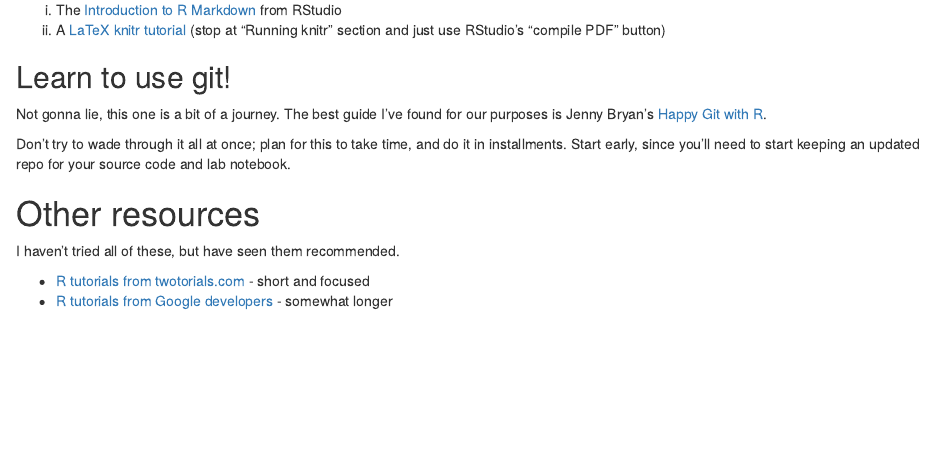
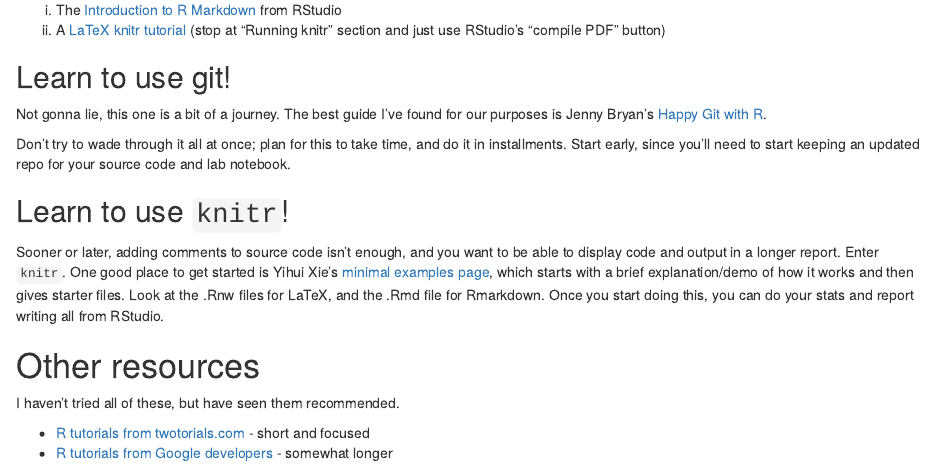
Before and after one commit to ATraxLab/Onboarding, an R Markdown document (README.Rmd): the page in a window 1100 px wide, from 1090 px down. The pictures show the output file README.html that the author committed with the source, opened offline.

Commit message:
Add knitr starter link

```diff
--- a/README.Rmd
+++ b/README.Rmd
@@ -64,6 +64,11 @@ Not gonna lie, this one is a bit of a journey. The best guide I've found for our
 Don't try to wade through it all at once; plan for this to take time, and do it in installments. Start early, since you'll need to start keeping an updated repo for your source code and lab notebook.
 
 
+## Learn to use `knitr`!
+
+Sooner or later, adding comments to source code isn't enough, and you want to be able to display code and output in a longer report. Enter `knitr`. One good place to get started is Yihui Xie's [minimal examples page](https://yihui.org/knitr/demo/minimal/), which starts with a brief explanation/demo of how it works and then gives starter files. Look at the .Rnw files for LaTeX, and the .Rmd file for Rmarkdown. Once you start doing this, you can do your stats and report writing all from RStudio.
+
+
 # Other resources
 
 I haven't tried all of these, but have seen them recommended.
```
Also changed, not shown: README.html, README.md.
